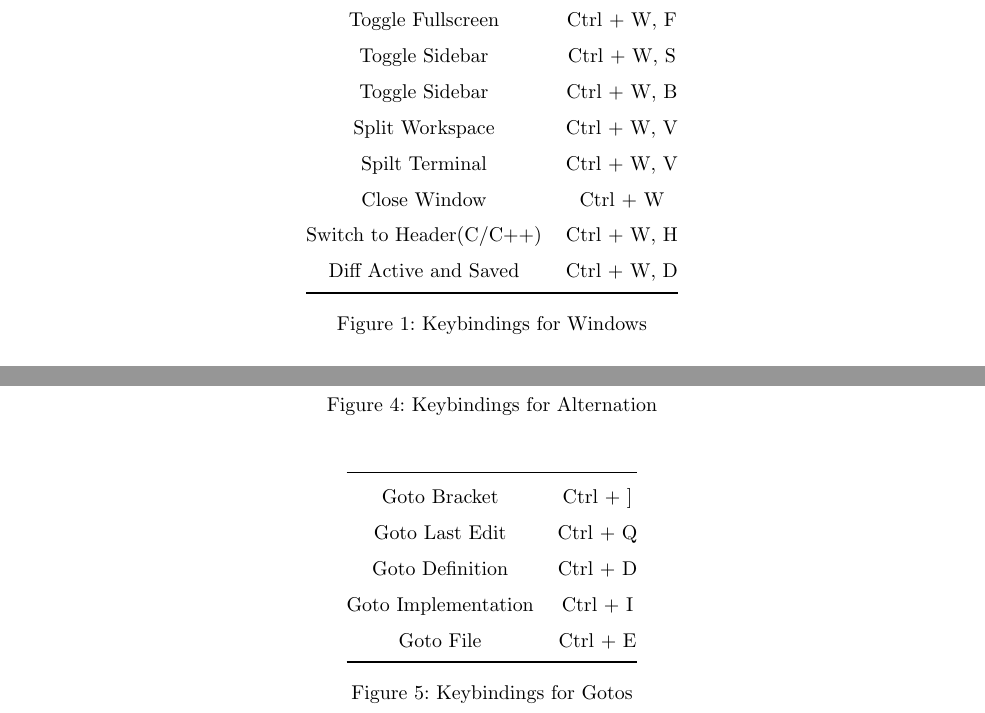
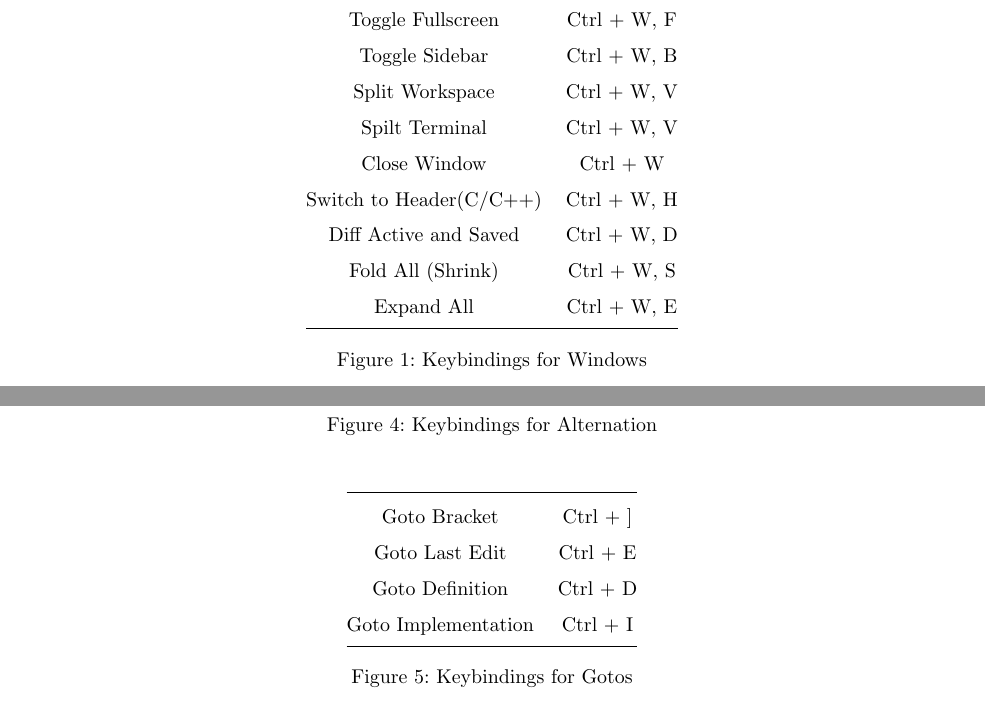
Before and after one commit to SeungkwanKang/Debian_Init, a LaTeX document (ShortcutManual/main.tex): two parts of pages 3 and 4 of 4, joined at a grey line, cut so that both start at the same text. Compiled offline with pdfLaTeX.

Commit message:
Added shortcut for folding and expanding

```diff
--- a/ShortcutManual/main.tex
+++ b/ShortcutManual/main.tex
@@ -88,13 +88,14 @@ This will result a Debian environment as convenient as possible for pre-Window u
 			\midrule
 
 			Toggle Fullscreen & Ctrl + W, F \\
-			Toggle Sidebar & Ctrl + W, S \\
 			Toggle Sidebar & Ctrl + W, B \\
 			Split Workspace & Ctrl + W, V \\
 			Spilt Terminal & Ctrl + W, V \\
 			Close Window & Ctrl + W \\
 			Switch to Header(C/C++) & Ctrl + W, H \\
 			Diff Active and Saved & Ctrl + W, D \\
+			Fold All (Shrink) & Ctrl + W, S \\
+			Expand All & Ctrl + W, E \\
 
 			\bottomrule
 		\end{tabular}
@@ -159,10 +160,9 @@ This will result a Debian environment as convenient as possible for pre-Window u
 			\midrule
 
 			Goto Bracket & Ctrl + ] \\
-			Goto Last Edit & Ctrl + Q \\
+			Goto Last Edit & Ctrl + E \\
 			Goto Definition & Ctrl + D \\
 			Goto Implementation & Ctrl + I \\
-			Goto File & Ctrl + E \\
 
 			\bottomrule
 		\end{tabular}
```
Also changed, not shown: ShortcutManual/main.pdf.
